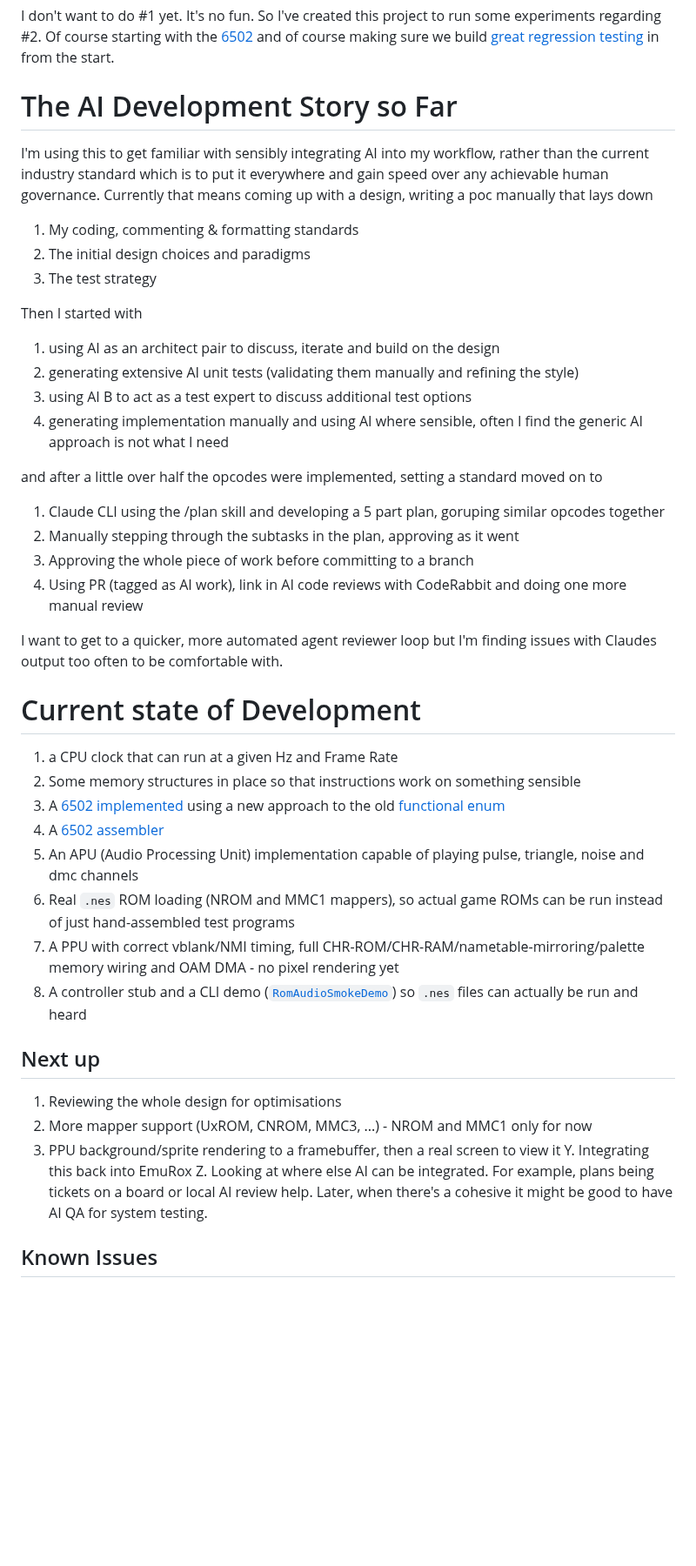
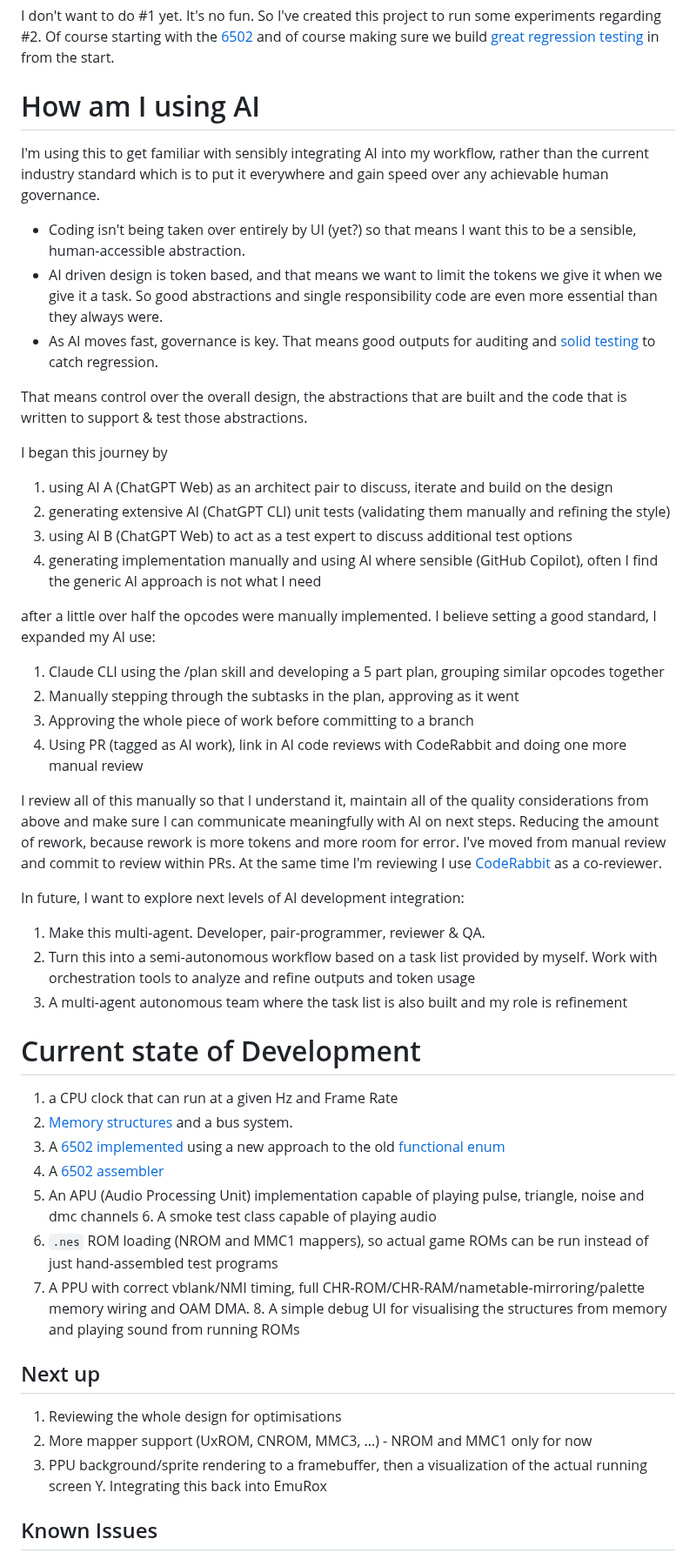
Before and after one commit to rossdrew/EmuRoxLab, a Markdown page: README.md, the part around the change. Shown at 87% size. GitHub-like rendering; blank space fills up the shorter version.

Commit message:
Updating current state of project

```diff
--- a/README.md
+++ b/README.md
@@ -10,45 +10,53 @@
 
 I don't want to do #1 yet.  It's no fun.  So I've created this project to run some experiments regarding #2.  Of course starting with the [6502](https://github.com/rossdrew/EmuRoxLab/tree/main/src/main/java/com/rox/cpu) and of course making sure we build [great regression testing](https://github.com/rossdrew/EmuRoxLab/tree/main/src/test/java) in from the start.
 
-# The AI Development Story so Far
+# How am I using AI
 
-I'm using this to get familiar with sensibly integrating AI into my workflow, rather than the current industry standard which is to put it everywhere and gain speed over any achievable human governance.  Currently that means coming up with a design, writing a poc manually that lays down
- 1. My coding, commenting & formatting standards
- 2. The initial design choices and paradigms
- 2. The test strategy
+I'm using this to get familiar with sensibly integrating AI into my workflow, rather than the current industry standard which is to put it everywhere and gain speed over any achievable human governance.
+- Coding isn't being taken over entirely by UI (yet?) so that means I want this to be a sensible, human-accessible abstraction.
+- AI driven design is token based, and that means we want to limit the tokens we give it when we give it a task. So good abstractions and single responsibility code are even more essential than they always were.
+- As AI moves fast, governance is key. That means good outputs for auditing and [solid testing](https://github.com/rossdrew/EmuRoxLab/tree/main/src/test/java) to catch regression.
 
- Then I started with
+That means control over the overall design, the abstractions that are built and the code that is written to support & test those abstractions.
 
- 1. using AI as an architect pair to discuss, iterate and build on the design
- 2. generating extensive AI unit tests (validating them manually and refining the style)
- 3. using AI B to act as a test expert to discuss additional test options
- 4. generating implementation manually and using AI where sensible, often I find the generic AI approach is not what I need
+I began this journey by
 
-and after a little over half the opcodes were implemented, setting a standard moved on to
+ 1. using AI A (ChatGPT Web) as an architect pair to discuss, iterate and build on the design
+ 2. generating extensive AI (ChatGPT CLI) unit tests (validating them manually and refining the style)
+ 3. using AI B (ChatGPT Web) to act as a test expert to discuss additional test options
+ 4. generating implementation manually and using AI where sensible (GitHub Copilot), often I find the generic AI approach is not what I need
 
- 1. Claude CLI using the /plan skill and developing a 5 part plan, goruping similar opcodes together
+after a little over half the opcodes were manually implemented. I believe setting a good standard, I expanded my AI use:
+
+ 1. Claude CLI using the /plan skill and developing a 5 part plan, grouping similar opcodes together
  2. Manually stepping through the subtasks in the plan, approving as it went
  3. Approving the whole piece of work before committing to a branch
  4. Using PR (tagged as AI work), link in AI code reviews with CodeRabbit and doing one more manual review
 
-I want to get to a quicker, more automated agent reviewer loop but I'm finding issues with Claudes output too often to be comfortable with.
+I review all of this manually so that I understand it, maintain all of the quality considerations from above and make sure I can communicate meaningfully with AI on next steps.  Reducing the amount of rework, because rework is more tokens and more room for error.  I've moved from manual review and commit to review within PRs.
+At the same time I'm reviewing I use [CodeRabbit](https://www.coderabbit.ai/?campaign_id=20944421732&ad_group_id=158532047035) as a co-reviewer.
+
+In future, I want to explore next levels of AI development integration:
+ 1. Make this multi-agent. Developer, pair-programmer, reviewer & QA.
+ 2. Turn this into a semi-autonomous workflow based on a task list provided by myself. Work with orchestration tools to analyze and refine outputs and token usage
+ 3. A multi-agent autonomous team where the task list is also built and my role is refinement
 
 # Current state of Development
 1. a CPU clock that can run at a given Hz and Frame Rate
-2. Some memory structures in place so that instructions work on something sensible
+2. [Memory structures](https://github.com/rossdrew/EmuRoxLab/tree/main/src/main/java/com/rox/mem) and a bus system.
 3. A [6502 implemented](https://github.com/rossdrew/EmuRoxLab/blob/main/resource/opcodes.svg) using a new approach to the old [functional enum](https://dev.to/rossdrew/functional-enums-in-java-34o1)
 4. A [6502 assembler](https://github.com/rossdrew/EmuRoxLab/tree/main/src/main/java/com/rox/cpu/mos6502/assembler)
 5. An APU (Audio Processing Unit) implementation capable of playing pulse, triangle, noise and dmc channels
-6. Real `.nes` ROM loading (NROM and MMC1 mappers), so actual game ROMs can be run instead of just hand-assembled test programs
-7. A PPU with correct vblank/NMI timing, full CHR-ROM/CHR-RAM/nametable-mirroring/palette memory wiring and OAM DMA - no pixel rendering yet
-8. A controller stub and a CLI demo ([`RomAudioSmokeDemo`](https://github.com/rossdrew/EmuRoxLab/blob/main/src/main/java/com/rox/RomAudioSmokeDemo.java)) so `.nes` files can actually be run and heard
+   6. A smoke test class capable of playing audio
+6. `.nes` ROM loading (NROM and MMC1 mappers), so actual game ROMs can be run instead of just hand-assembled test programs
+7. A PPU with correct vblank/NMI timing, full CHR-ROM/CHR-RAM/nametable-mirroring/palette memory wiring and OAM DMA.
+   8. A simple debug UI for visualising the structures from memory and playing sound from running ROMs
 
 ## Next up
 1. Reviewing the whole design for optimisations
 2. More mapper support (UxROM, CNROM, MMC3, ...) - NROM and MMC1 only for now
-3. PPU background/sprite rendering to a framebuffer, then a real screen to view it
+3. PPU background/sprite rendering to a framebuffer, then a visualization of the actual running screen
 Y. Integrating this back into EmuRox
-Z. Looking at where else AI can be integrated.  For example, plans being tickets on a board or local AI review help.  Later, when there's a cohesive it might be good to have AI QA for system testing.
 
 ## Known Issues
 
```
Also changed, not shown: resource/clock_cascade.png (added), resource/ui_010826.png (added).
